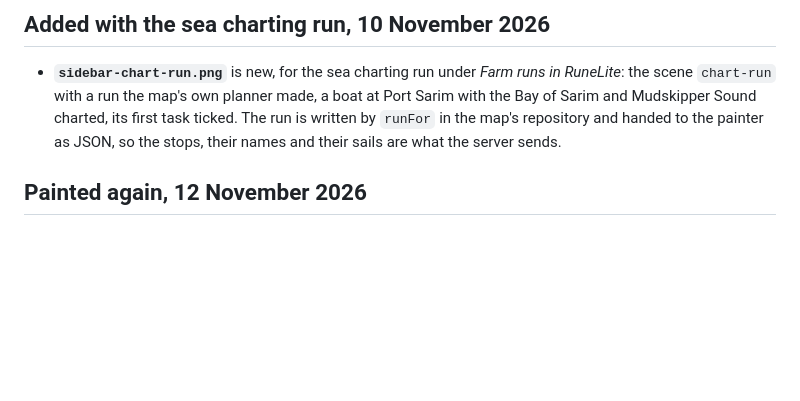
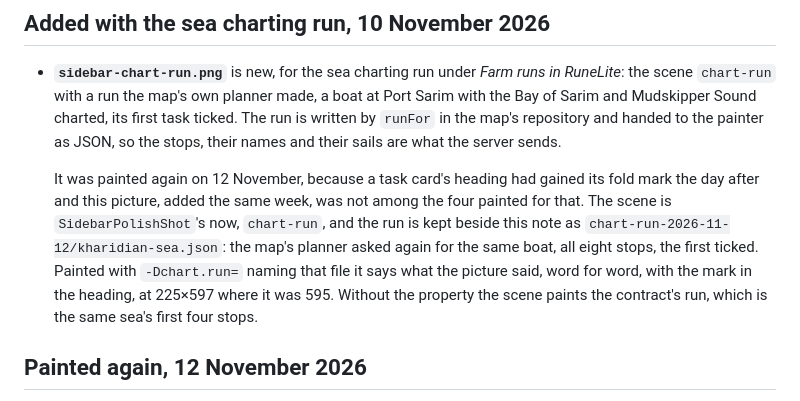
Before and after one commit to plbolduc/osrs-map-companion, a Markdown page: docs/review-evidence/readme-2026-11-02.md, the part around the change. Rendered like a GitHub page; blank space fills up the shorter version.

Commit message:
Show the sea charting run's fold mark on the Hub page
Every task card's heading gained a fold mark, and the four Hub pictures of a task card were
painted again for it. The sea charting run's picture was added the same week and was not among
them, so the page showed one Farm run card with the mark and one without.

It is painted again and says what it said, word for word, with the mark in its heading. Its scene
was a scratch painter's and is the renderer's own now, chart-run, and the run it paints is kept
beside the evidence note: the map's planner asked again for the same boat, all eight stops. So the
next change to the card can paint this picture with the others.

Co-Authored-By: Claude Fable 5.2 <noreply@anthropic.com>

```diff
--- a/docs/review-evidence/readme-2026-11-02.md
+++ b/docs/review-evidence/readme-2026-11-02.md
@@ -148,6 +148,14 @@ painted again from the same scenes, on the same renderer, after each change:
   `runFor` in the map's repository and handed to the painter as JSON, so the stops, their names and
   their sails are what the server sends.
 
+  It was painted again on 12 November, because a task card's heading had gained its fold mark the
+  day after and this picture, added the same week, was not among the four painted for that. The
+  scene is `SidebarPolishShot`'s now, `chart-run`, and the run is kept beside this note as
+  `chart-run-2026-11-12/kharidian-sea.json`: the map's planner asked again for the same boat, all
+  eight stops, the first ticked. Painted with `-Dchart.run=` naming that file it says what the
+  picture said, word for word, with the mark in the heading, at 225×597 where it was 595. Without
+  the property the scene paints the contract's run, which is the same sea's first four stops.
+
 ## Painted again, 12 November 2026
 
 A review of the Stars tab and of how a route lists its other ways changed two pictured surfaces.
```
Also changed, not shown: docs/mockups/sidebar-chart-run.png, 2 other files.
